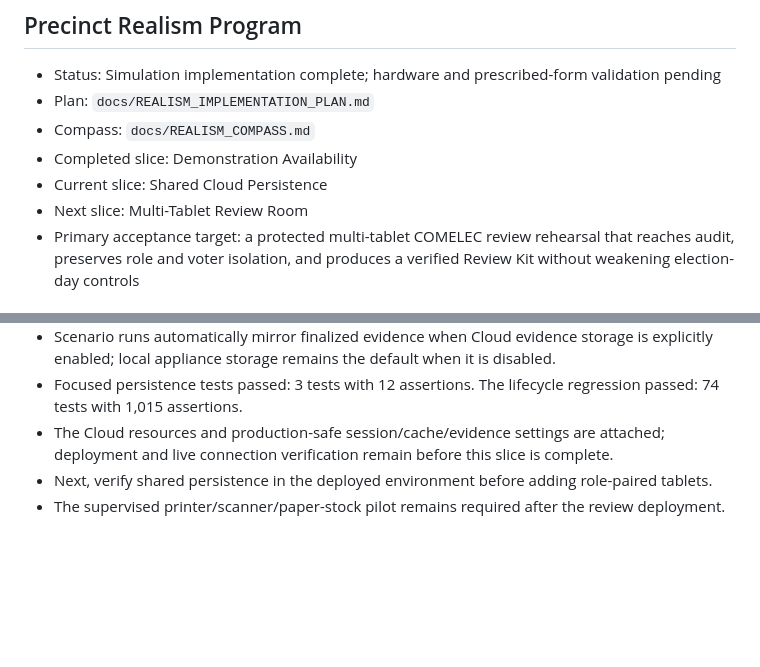
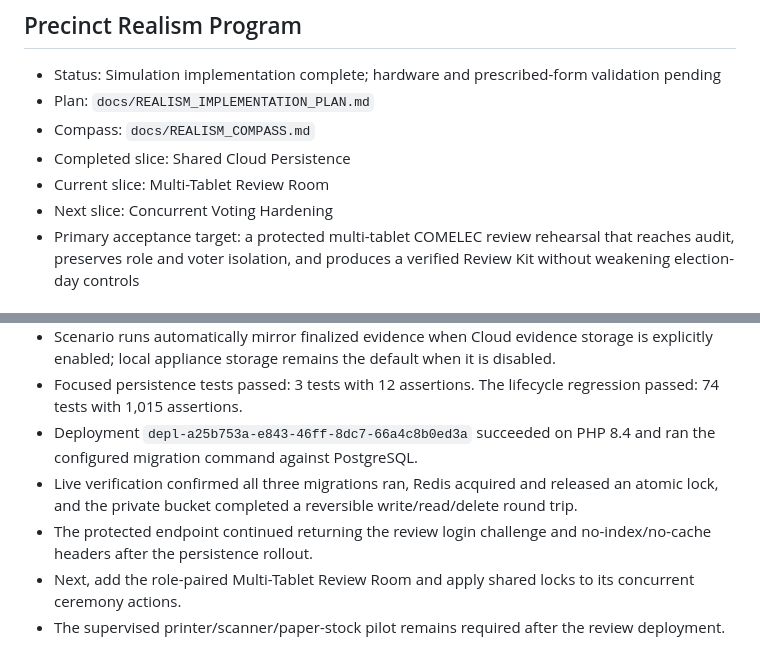
Before and after one commit to 3neti/aes, a Markdown page: docs/IMPLEMENTATION_STATUS.md, 2 parts joined by grey strips. Rendered like a GitHub page; blank space fills up the shorter version.

Commit message:
Verify shared Cloud persistence

```diff
--- a/docs/IMPLEMENTATION_STATUS.md
+++ b/docs/IMPLEMENTATION_STATUS.md
@@ -5,9 +5,9 @@
 - Status: Simulation implementation complete; hardware and prescribed-form validation pending
 - Plan: `docs/REALISM_IMPLEMENTATION_PLAN.md`
 - Compass: `docs/REALISM_COMPASS.md`
-- Completed slice: Demonstration Availability
-- Current slice: Shared Cloud Persistence
-- Next slice: Multi-Tablet Review Room
+- Completed slice: Shared Cloud Persistence
+- Current slice: Multi-Tablet Review Room
+- Next slice: Concurrent Voting Hardening
 - Primary acceptance target: a protected multi-tablet COMELEC review rehearsal that reaches audit, preserves role and voter isolation, and produces a verified Review Kit without weakening election-day controls
 
 ### Operational Run Isolation
@@ -894,6 +894,8 @@ Known limitations:
 - Added the `election_evidence` S3-compatible disk, hash-verifying `CloudEvidenceMirror`, `election:evidence-mirror` command, and cache-backed `ElectionOperationLock`.
 - Scenario runs automatically mirror finalized evidence when Cloud evidence storage is explicitly enabled; local appliance storage remains the default when it is disabled.
 - Focused persistence tests passed: 3 tests with 12 assertions. The lifecycle regression passed: 74 tests with 1,015 assertions.
-- The Cloud resources and production-safe session/cache/evidence settings are attached; deployment and live connection verification remain before this slice is complete.
-- Next, verify shared persistence in the deployed environment before adding role-paired tablets.
+- Deployment `depl-a25b753a-e843-46ff-8dc7-66a4c8b0ed3a` succeeded on PHP 8.4 and ran the configured migration command against PostgreSQL.
+- Live verification confirmed all three migrations ran, Redis acquired and released an atomic lock, and the private bucket completed a reversible write/read/delete round trip.
+- The protected endpoint continued returning the review login challenge and no-index/no-cache headers after the persistence rollout.
+- Next, add the role-paired Multi-Tablet Review Room and apply shared locks to its concurrent ceremony actions.
 - The supervised printer/scanner/paper-stock pilot remains required after the review deployment.
```
Also changed, not shown: docs/COMPASS.md (+3 -3 lines), docs/REALISM_COMPASS.md (+2 -2 lines).
